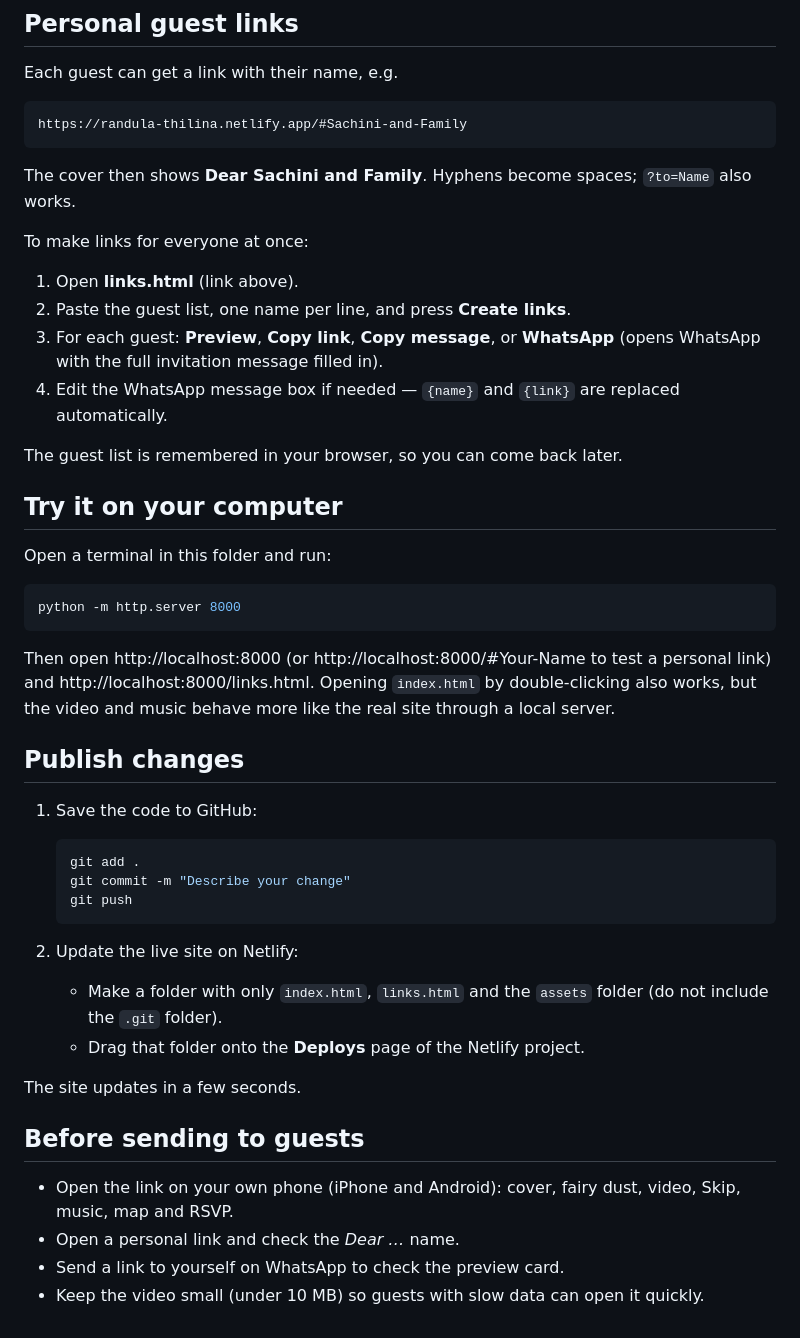
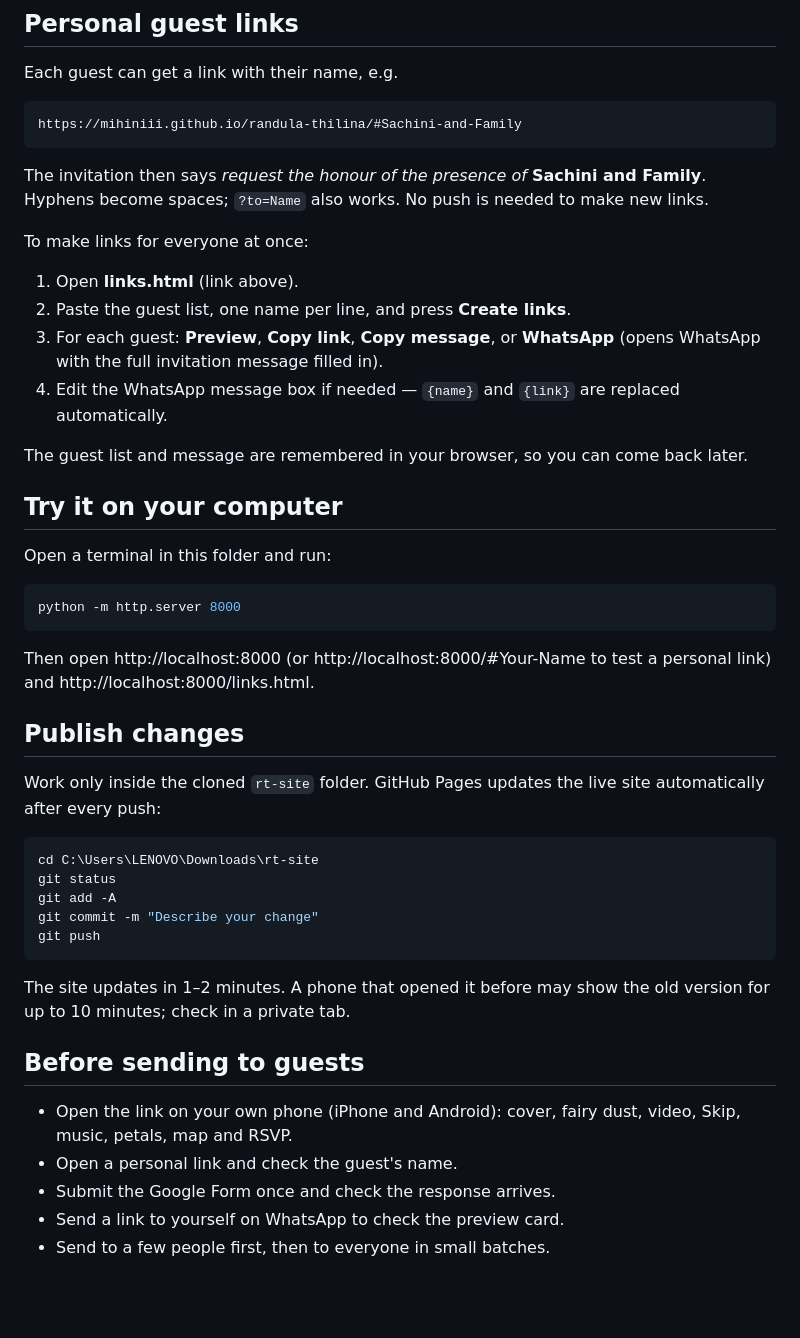
Before and after one commit to Mihiniii/randula-thilina, a Markdown page: README.md, the part around one of its changes. Rendered like a GitHub page; blank space fills up the shorter version.

Commit message:
update links in readme

````diff
--- a/README.md
+++ b/README.md
@@ -66,10 +68,10 @@ The **Reply to the invitation** button opens the form in a new tab.
 Each guest can get a link with their name, e.g.
 
 ```
-https://randula-thilina.netlify.app/#Sachini-and-Family
+https://mihiniii.github.io/randula-thilina/#Sachini-and-Family
 ```
 
-The cover then shows **Dear Sachini and Family**. Hyphens become spaces; `?to=Name` also works.
+The invitation then says *request the honour of the presence of* **Sachini and Family**. Hyphens become spaces; `?to=Name` also works. No push is needed to make new links.
 
 To make links for everyone at once:
 
@@ -78,7 +80,7 @@ To make links for everyone at once:
 3. For each guest: **Preview**, **Copy link**, **Copy message**, or **WhatsApp** (opens WhatsApp with the full invitation message filled in).
 4. Edit the WhatsApp message box if needed — `{name}` and `{link}` are replaced automatically.
 
-The guest list is remembered in your browser, so you can come back later.
+The guest list and message are remembered in your browser, so you can come back later.
 
 ## Try it on your computer
 
@@ -89,27 +91,25 @@ python -m http.server 8000
 ```
 
 Then open http://localhost:8000 (or http://localhost:8000/#Your-Name to test a personal link) and http://localhost:8000/links.html.
-Opening `index.html` by double-clicking also works, but the video and music behave more like the real site through a local server.
 
 ## Publish changes
 
-1. Save the code to GitHub:
+Work only inside the cloned `rt-site` folder. GitHub Pages updates the live site automatically after every push:
 
-   ```bash
-   git add .
-   git commit -m "Describe your change"
-   git push
-   ```
+```powershell
+cd C:\Users\LENOVO\Downloads\rt-site
+git status
+git add -A
+git commit -m "Describe your change"
+git push
+```
 
-2. Update the live site on Netlify:
-   - Make a folder with only `index.html`, `links.html` and the `assets` folder (do not include the `.git` folder).
-   - Drag that folder onto the **Deploys** page of the Netlify project.
-
-The site updates in a few seconds.
+The site updates in 1–2 minutes. A phone that opened it before may show the old version for up to 10 minutes; check in a private tab.
 
 ## Before sending to guests
 
-- Open the link on your own phone (iPhone and Android): cover, fairy dust, video, Skip, music, map and RSVP.
-- Open a personal link and check the *Dear …* name.
+- Open the link on your own phone (iPhone and Android): cover, fairy dust, video, Skip, music, petals, map and RSVP.
+- Open a personal link and check the guest's name.
+- Submit the Google Form once and check the response arrives.
 - Send a link to yourself on WhatsApp to check the preview card.
-- Keep the video small (under 10 MB) so guests with slow data can open it quickly.
+- Send to a few people first, then to everyone in small batches.
````
Also changed, not shown: other parts of README.md (+15 -13 lines).
